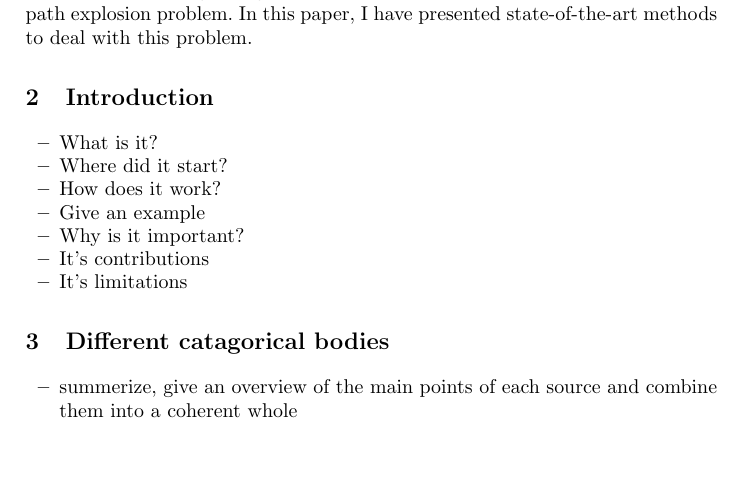
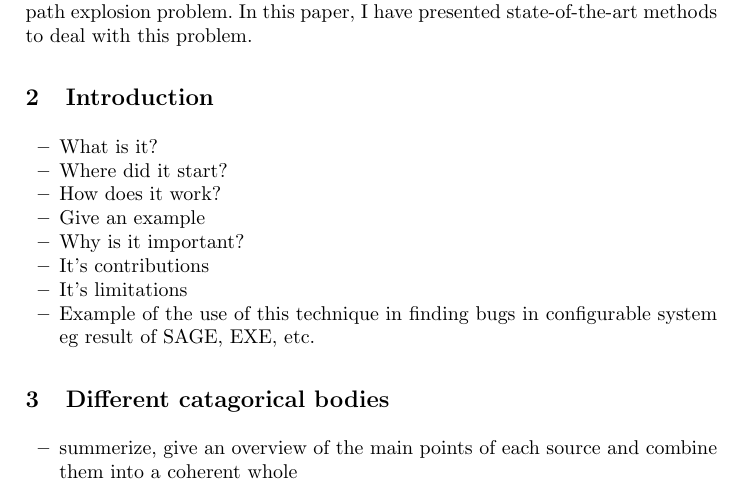
Before and after one commit to Bipinoli/Study-of-concolic-execution, a LaTeX thesis (seminar.tex): part of page 1 of 3, cut so that both start at the same text, the shorter picture padded with empty space. Compiled offline with pdfLaTeX.

Commit message:
minor change

```diff
--- a/seminar.tex
+++ b/seminar.tex
@@ -79,6 +79,7 @@ Concolic execution \cite{godefroid2005dart} is a software verification technique
 	\item Why is it important?
 	\item It's contributions
 	\item It's limitations
+	\item Example of the use of this technique in finding bugs in configurable system eg result of SAGE, EXE, etc.
 \end{itemize}
 
 \section{Different catagorical bodies}
```
Also changed, not shown: seminar.pdf, 4 other files.
